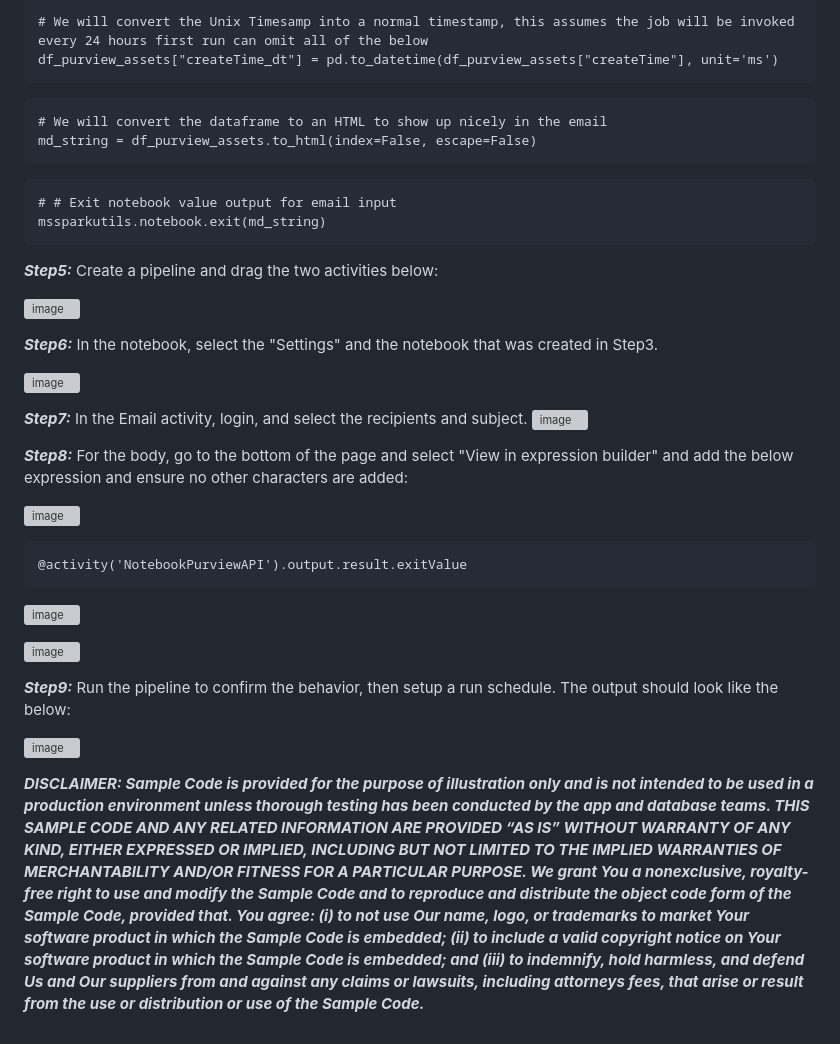
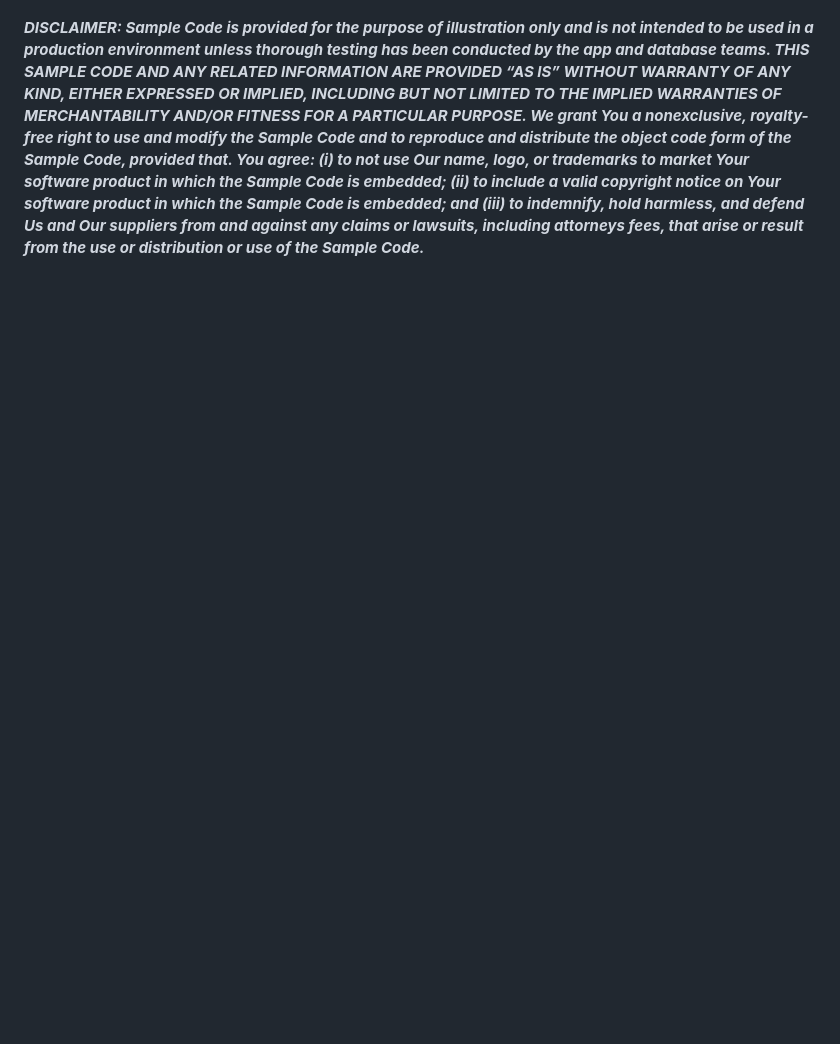
Before and after one commit to azurepocmain/a365-governance-security, a Markdown page: articles/agent-365-prerequisites.md, the part around one of its changes. Rendered like a GitHub page; blank space fills up the shorter version; grey boxes are pictures that could not be loaded.

````diff
--- a/articles/agent-365-prerequisites.md
+++ b/articles/agent-365-prerequisites.md
@@ -94,55 +33,3 @@ df_purview_assets
-```
-# We will convert the Unix Timesamp into a normal timestamp, this assumes the job will be invoked every 24 hours first run can omit all of the below
-df_purview_assets["createTime_dt"] = pd.to_datetime(df_purview_assets["createTime"], unit='ms')
-```
-
-```
-# We will convert the dataframe to an HTML to show up nicely in the email
-md_string = df_purview_assets.to_html(index=False, escape=False)
-```
-
-```
-# # Exit notebook value output for email input
-mssparkutils.notebook.exit(md_string)
-```
-
-***Step5:***
-Create a pipeline and drag the two activities below:
-
-![image](https://github.com/user-attachments/assets/4979ebc3-b155-4116-a634-ebd1c48f433e)
-
-
-
-***Step6:***
-In the notebook, select the "Settings" and the notebook that was created in Step3.
-
-![image](https://github.com/user-attachments/assets/50a096da-3194-4911-81d6-5e0b7bf5fcc8)
-
-
-
-***Step7:***
-In the Email activity, login, and select the recipients and subject.
-![image](https://github.com/user-attachments/assets/6f66d44b-a231-45f2-9236-08490d96b95f)
-
-***Step8:***
-For the body, go to the bottom of the page and select "View in expression builder" and add the below expression and ensure no other characters are added:
-
-![image](https://github.com/user-attachments/assets/c469bea9-0cc3-4e16-a9cf-000c4f2d02bd)
-
-```
-@activity('NotebookPurviewAPI').output.result.exitValue
-```
-
-![image](https://github.com/user-attachments/assets/5064921b-0969-4169-b673-6f76f427110f)
-
-![image](https://github.com/user-attachments/assets/5ea8c26b-919b-45ae-9b54-9c1d5916e198)
-
-
-***Step9:***
-Run the pipeline to confirm the behavior, then setup a run schedule.
-The output should look like the below:
-
-![image](https://github.com/user-attachments/assets/771efe7d-0ded-4fc4-a200-3776628d40d7)
 
 
 
````
Also changed, not shown: other parts of articles/agent-365-prerequisites.md (+16 -77 lines).
